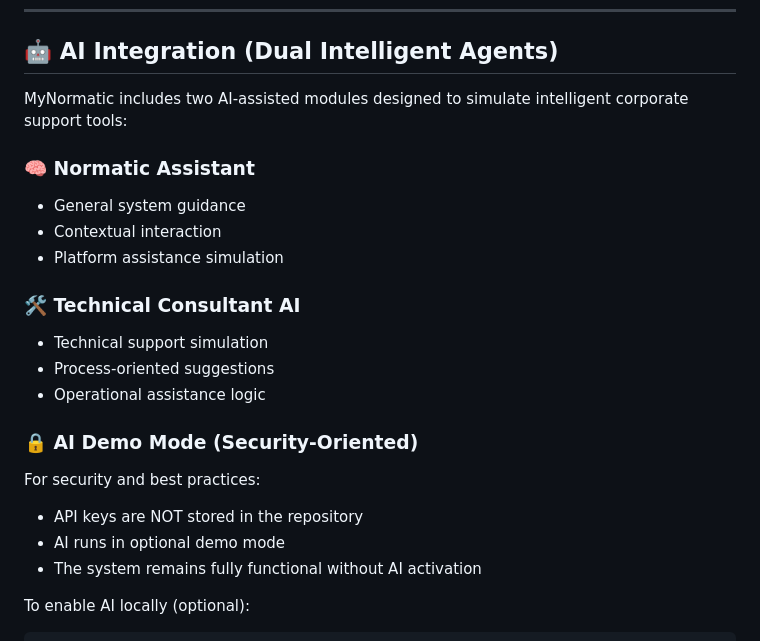
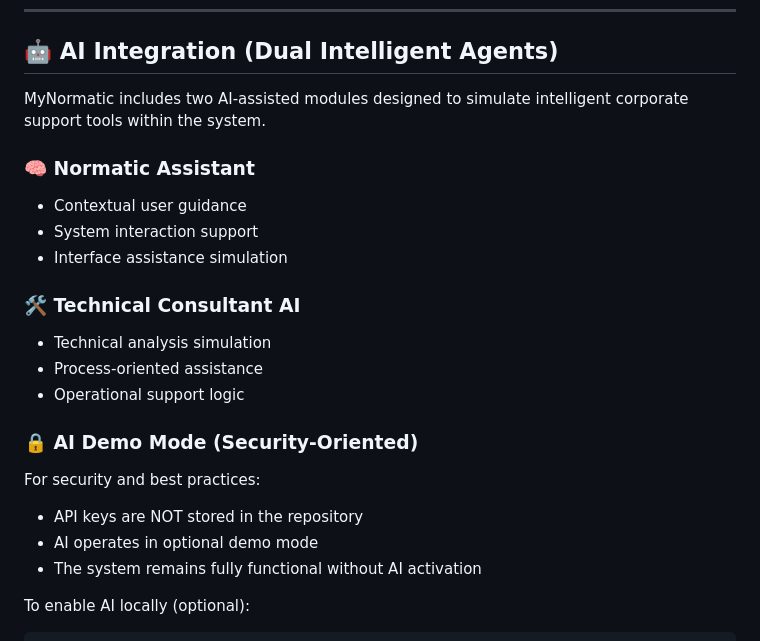
Before and after one commit to robson-stica/mynormatic-system, a Markdown page: README.md, the part around one of its changes. GitHub-like rendering.

```diff
--- a/README.md
+++ b/README.md
@@ -129,22 +153,22 @@ Recommended account for richer data visualization:
 
 ## 🤖 AI Integration (Dual Intelligent Agents)
 
-MyNormatic includes two AI-assisted modules designed to simulate intelligent corporate support tools:
+MyNormatic includes two AI-assisted modules designed to simulate intelligent corporate support tools within the system.
 
 ### 🧠 Normatic Assistant
-- General system guidance
-- Contextual interaction
-- Platform assistance simulation
+- Contextual user guidance
+- System interaction support
+- Interface assistance simulation
 
 ### 🛠️ Technical Consultant AI
-- Technical support simulation
-- Process-oriented suggestions
-- Operational assistance logic
+- Technical analysis simulation
+- Process-oriented assistance
+- Operational support logic
 
 ### 🔒 AI Demo Mode (Security-Oriented)
 For security and best practices:
 - API keys are NOT stored in the repository
-- AI runs in optional demo mode
+- AI operates in optional demo mode
 - The system remains fully functional without AI activation
 
 To enable AI locally (optional):
```
Also changed, not shown: other parts of README.md (+56 -32 lines).
